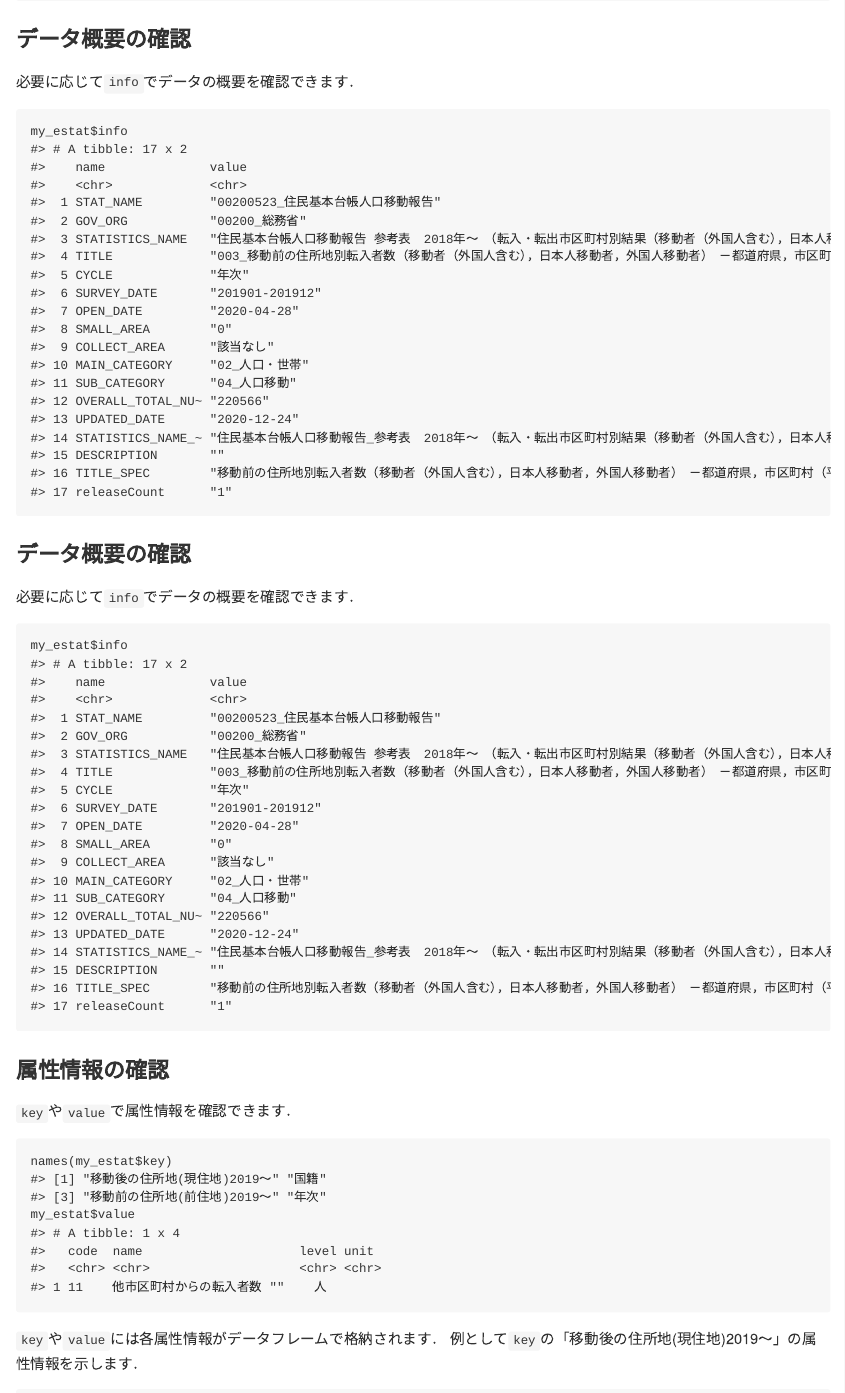
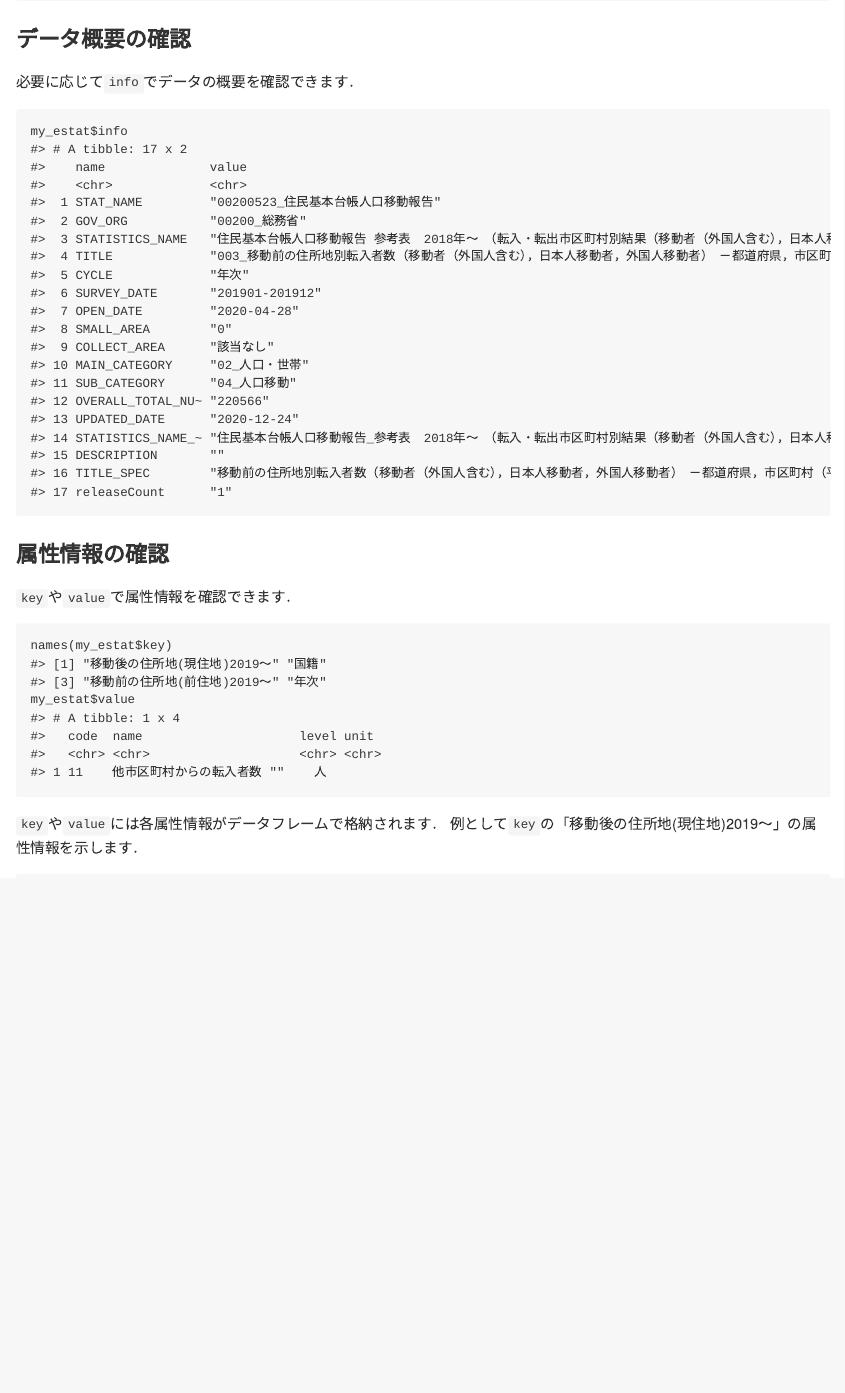
Before and after one commit to UchidaMizuki/estatr, an R Markdown document (README.Rmd): the page in a window 1100 px wide, from 770 px down. The pictures show the output file README.md that the author committed with the source, drawn offline in the style of GitHub.

Commit message:
update README

````diff
--- a/README.Rmd
+++ b/README.Rmd
@@ -57,15 +57,6 @@ my_estat <- estat$new(statsDataId = "0003413193",
 ```
 
 ### データ概要の確認
-
-必要に応じて`info`でデータの概要を確認できます．
-
-```{r}
-my_estat$info
-```
-
-
-### データ概要の確認
 必要に応じて`info`でデータの概要を確認できます．
 
 ```{r}
````
Also changed, not shown: README.md.
